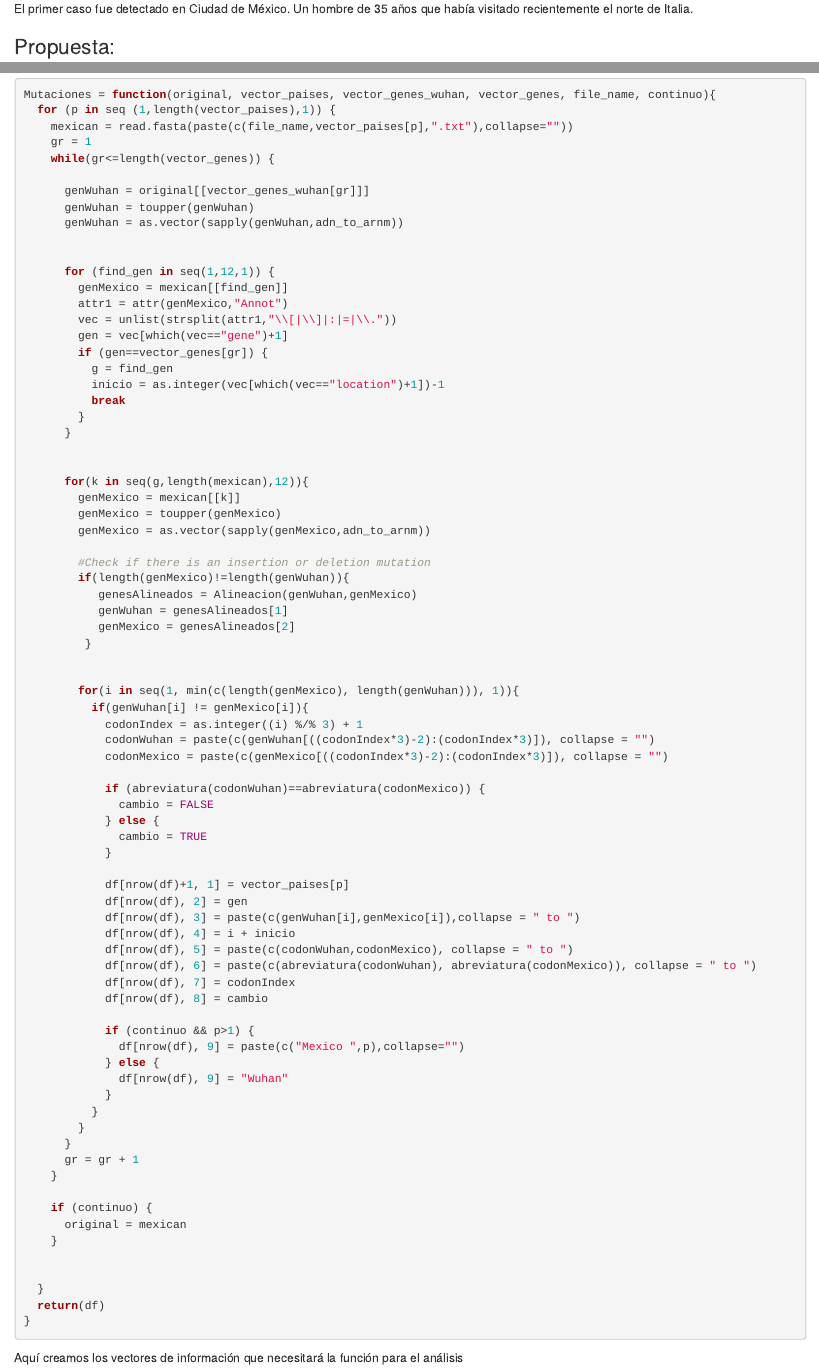
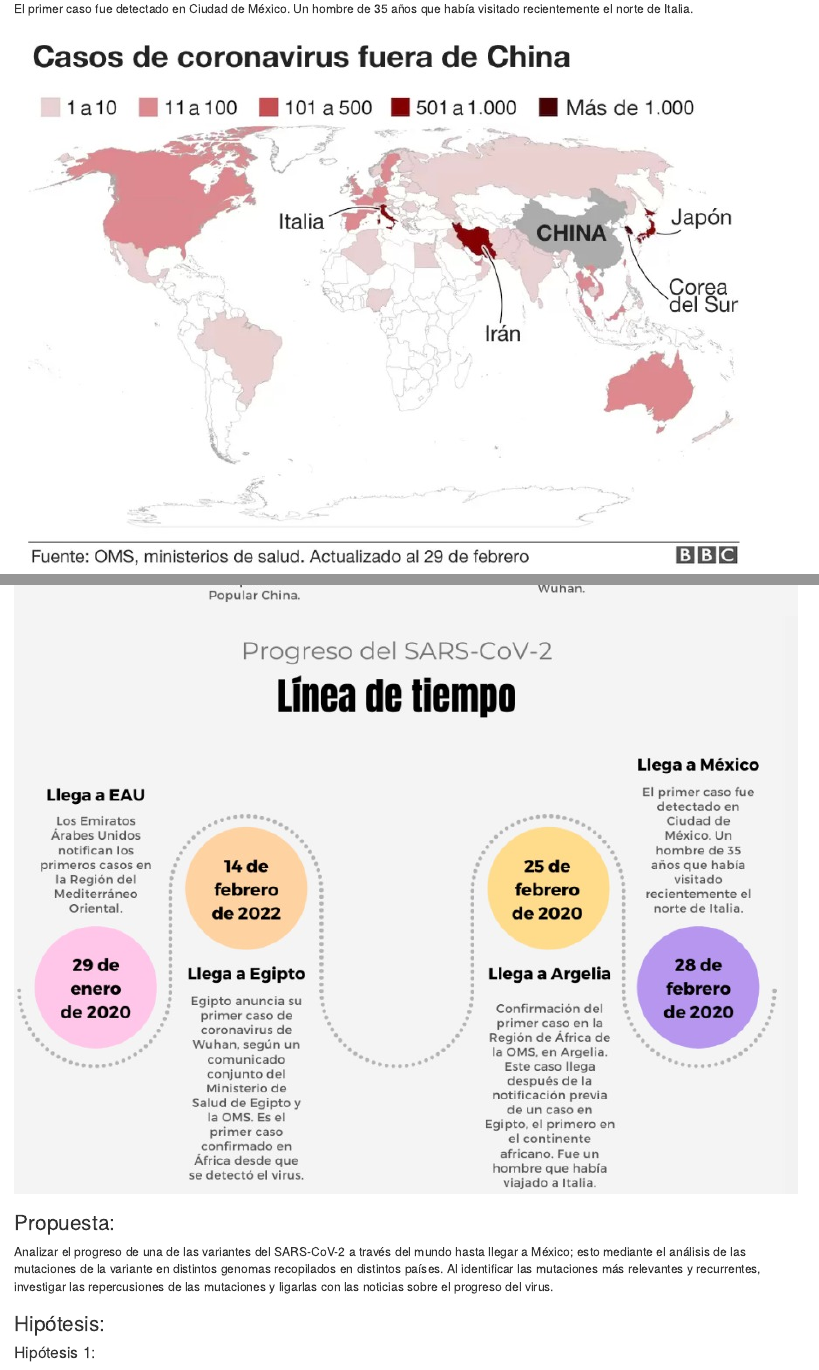
Before and after one commit to Pato1302/SarsCov2_Proyect, an R Markdown document (Reporte_Reto.Rmd): the page in a window 1100 px wide, from 1630 px down, and a second part further down, joined at a grey line. The pictures show the output file Reporte_Reto.html that the author committed with the source, opened offline.

Commit message:
Added code to display images

```diff
--- a/Reporte_Reto.Rmd
+++ b/Reporte_Reto.Rmd
@@ -74,6 +74,11 @@ Confirmación del primer caso en la Región de África de la OMS, en Argelia. Es
 ##### **28 de febrero de 2020**
 El primer caso fue detectado en Ciudad de México. Un hombre de 35 años que había visitado recientemente el norte de Italia.
 
+![](Archivos/Image1.jpeg)
+![](Archivos/Image2.jpeg)
+![](Archivos/Image3.jpeg)
+
+
 
 ### Propuesta:
 
```
Also changed, not shown: Reporte_Reto.html, Reporte_Reto.Rmd (5 more changed lines).
